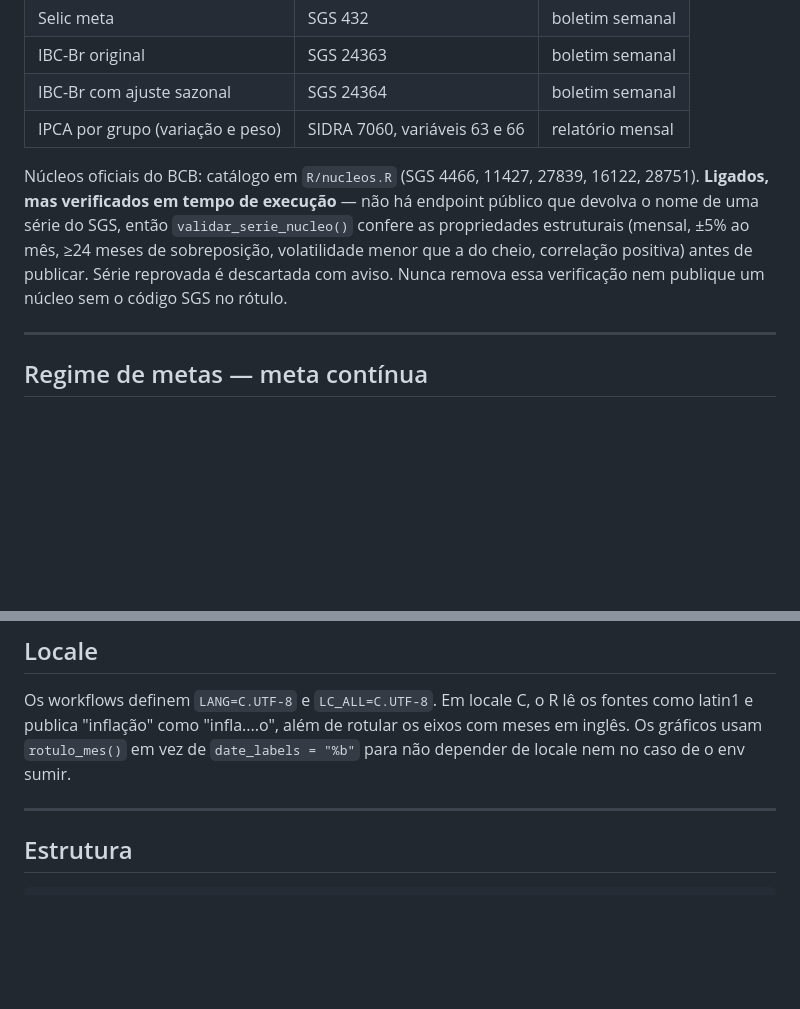
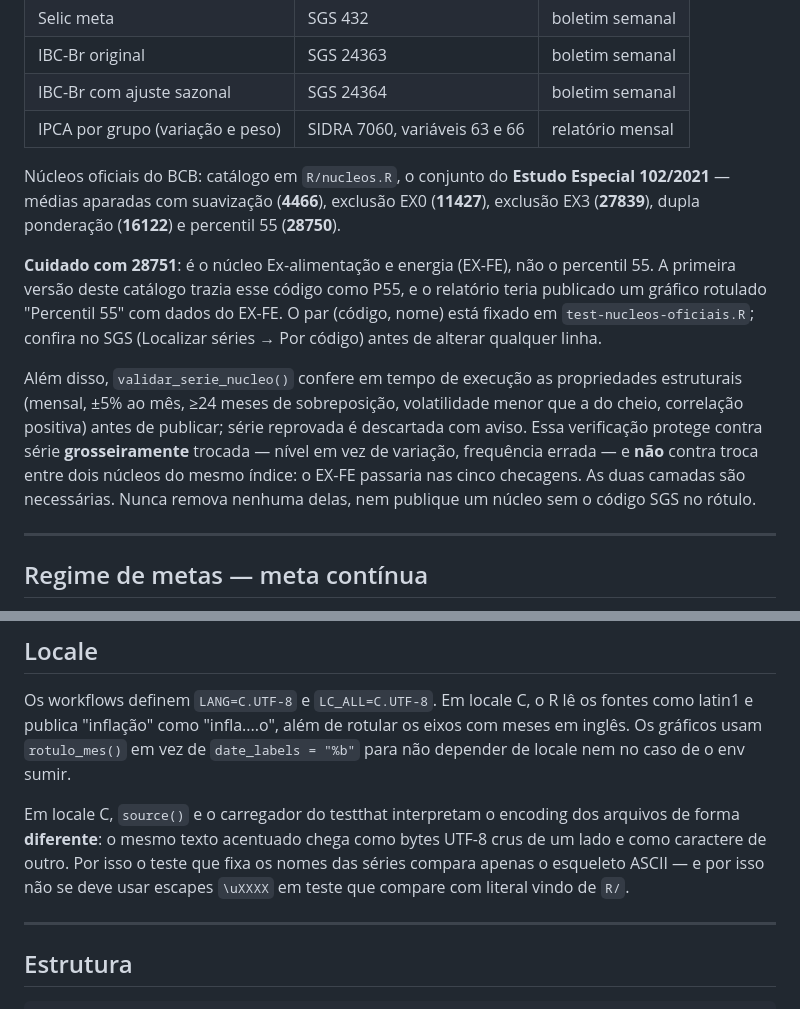
Before and after one commit to jmagomez/relatorio-ipca, a Markdown page: CLAUDE.MD, 2 parts joined by grey strips. GitHub-like rendering; blank space fills up the shorter version.

Commit message:
docs: registra o conjunto EE 102/2021 e a armadilha do 28751

```diff
--- a/CLAUDE.MD
+++ b/CLAUDE.MD
@@ -25,13 +25,25 @@ semanal de quatro indicadores, enviado por e-mail.
 | IBC-Br com ajuste sazonal | SGS 24364 | boletim semanal |
 | IPCA por grupo (variação e peso) | SIDRA 7060, variáveis 63 e 66 | relatório mensal |
 
-Núcleos oficiais do BCB: catálogo em `R/nucleos.R` (SGS 4466, 11427, 27839,
-16122, 28751). **Ligados, mas verificados em tempo de execução** — não há
-endpoint público que devolva o nome de uma série do SGS, então
-`validar_serie_nucleo()` confere as propriedades estruturais (mensal, ±5% ao
-mês, ≥24 meses de sobreposição, volatilidade menor que a do cheio, correlação
-positiva) antes de publicar. Série reprovada é descartada com aviso. Nunca
-remova essa verificação nem publique um núcleo sem o código SGS no rótulo.
+Núcleos oficiais do BCB: catálogo em `R/nucleos.R`, o conjunto do **Estudo
+Especial 102/2021** — médias aparadas com suavização (**4466**), exclusão EX0
+(**11427**), exclusão EX3 (**27839**), dupla ponderação (**16122**) e percentil
+55 (**28750**).
+
+**Cuidado com 28751**: é o núcleo Ex-alimentação e energia (EX-FE), não o
+percentil 55. A primeira versão deste catálogo trazia esse código como P55, e o
+relatório teria publicado um gráfico rotulado "Percentil 55" com dados do
+EX-FE. O par (código, nome) está fixado em `test-nucleos-oficiais.R`; confira no
+SGS (Localizar séries → Por código) antes de alterar qualquer linha.
+
+Além disso, `validar_serie_nucleo()` confere em tempo de execução as
+propriedades estruturais (mensal, ±5% ao mês, ≥24 meses de sobreposição,
+volatilidade menor que a do cheio, correlação positiva) antes de publicar; série
+reprovada é descartada com aviso. Essa verificação protege contra série
+**grosseiramente** trocada — nível em vez de variação, frequência errada — e
+**não** contra troca entre dois núcleos do mesmo índice: o EX-FE passaria nas
+cinco checagens. As duas camadas são necessárias. Nunca remova nenhuma delas,
+nem publique um núcleo sem o código SGS no rótulo.
 
 ---
 
@@ -115,6 +127,12 @@ fontes como latin1 e publica "inflação" como "infla....o", além de rotular os
 eixos com meses em inglês. Os gráficos usam `rotulo_mes()` em vez de
 `date_labels = "%b"` para não depender de locale nem no caso de o env sumir.
 
+Em locale C, `source()` e o carregador do testthat interpretam o encoding dos
+arquivos de forma **diferente**: o mesmo texto acentuado chega como bytes UTF-8
+crus de um lado e como caractere de outro. Por isso o teste que fixa os nomes
+das séries compara apenas o esqueleto ASCII — e por isso não se deve usar
+escapes `\uXXXX` em teste que compare com literal vindo de `R/`.
+
 ---
 
 ## Estrutura
```
